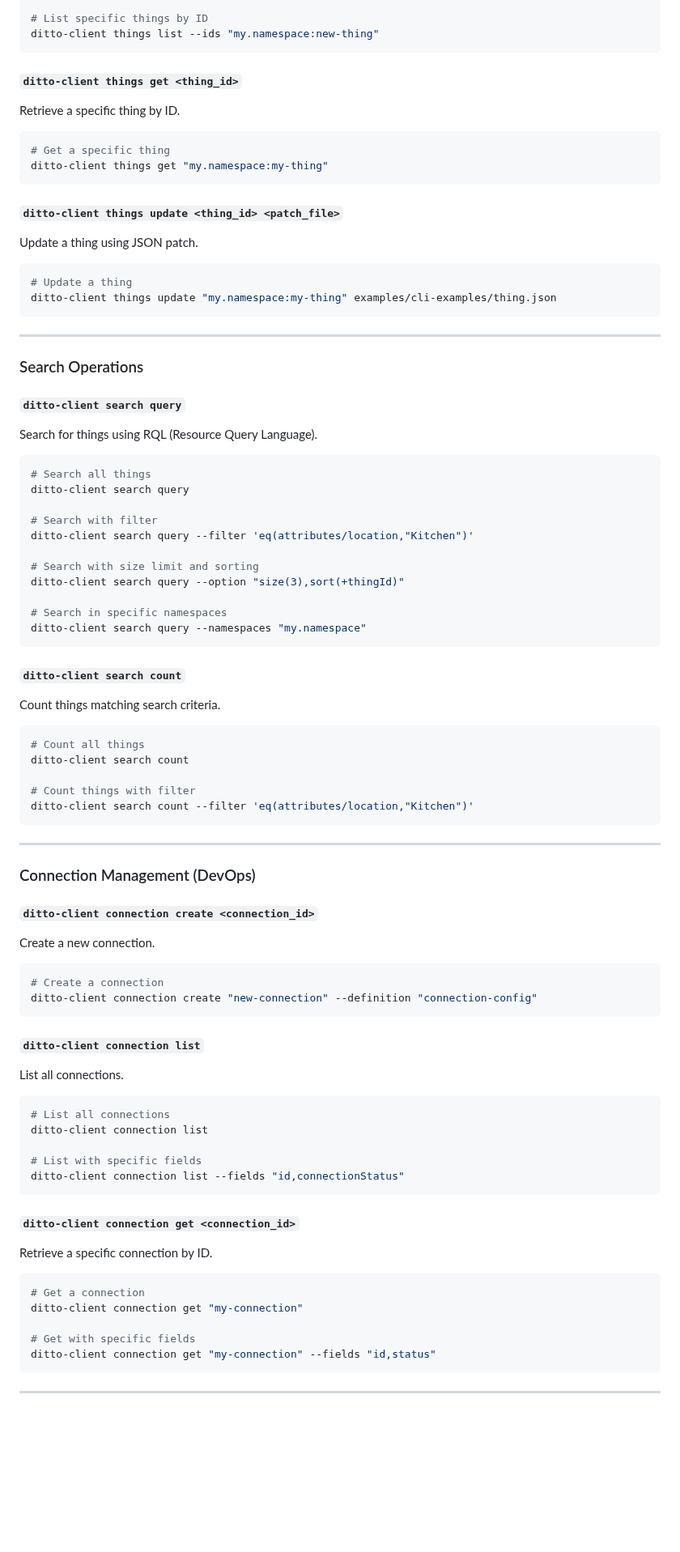
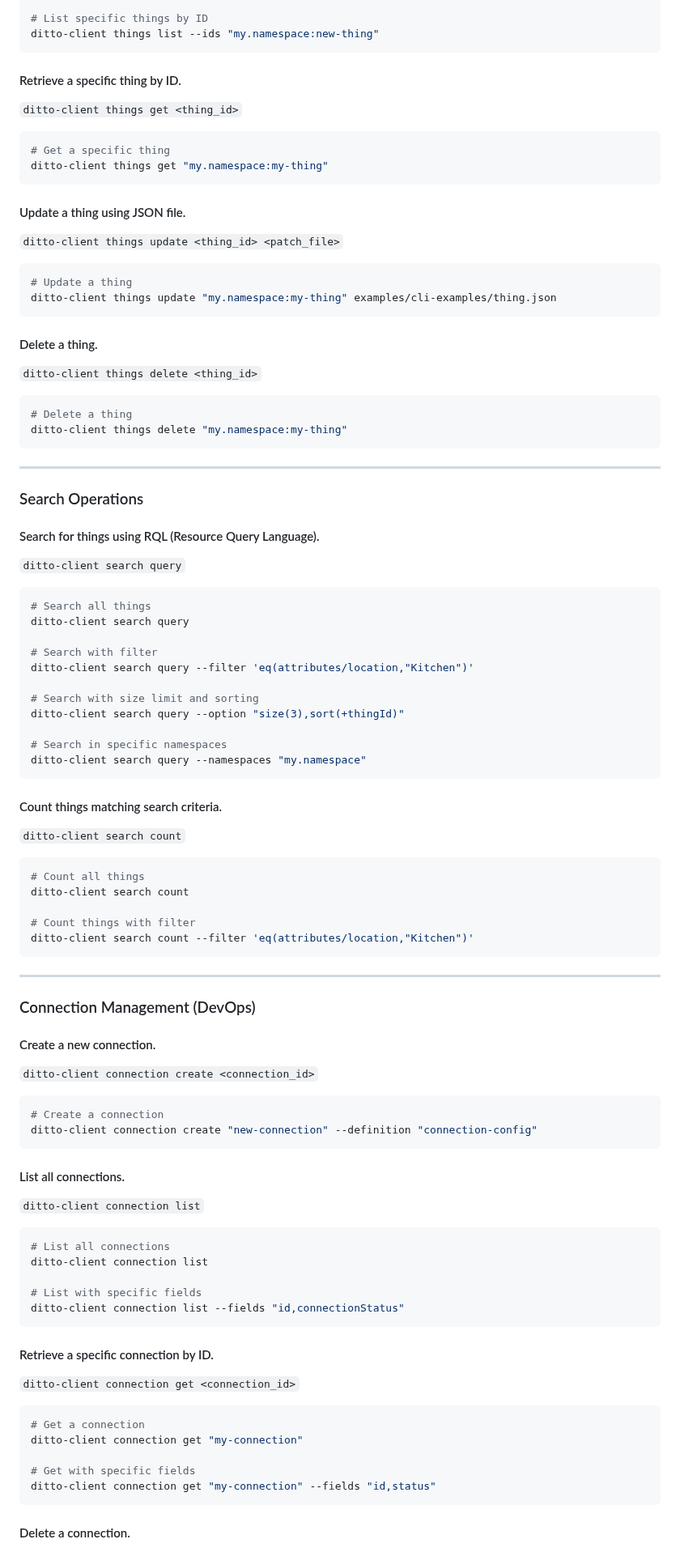
Before and after one commit to bearded-impala/ditto-client, a Markdown page: README.md, the part around one of its changes. Shown at 81% size. GitHub-like rendering; blank space fills up the shorter version.

````diff
--- a/README.md
+++ b/README.md
@@ -121,28 +135,40 @@ ditto-client things list --fields "thingId,attributes"
 ditto-client things list --ids "my.namespace:new-thing"
 ```
 
-#### `ditto-client things get <thing_id>`
-Retrieve a specific thing by ID.
+#### Retrieve a specific thing by ID.
+
+`ditto-client things get <thing_id>`
 
 ```bash
 # Get a specific thing
 ditto-client things get "my.namespace:my-thing"
 ```
 
-#### `ditto-client things update <thing_id> <patch_file>`
-Update a thing using JSON patch.
+#### Update a thing using JSON file.
+
+`ditto-client things update <thing_id> <patch_file>`
 
 ```bash
 # Update a thing
 ditto-client things update "my.namespace:my-thing" examples/cli-examples/thing.json
 ```
 
+#### Delete a thing.
+
+`ditto-client things delete <thing_id>`
+
+```bash
+# Delete a thing
+ditto-client things delete "my.namespace:my-thing"
+```
+
 ---
 
 ### Search Operations
 
-#### `ditto-client search query`
-Search for things using RQL (Resource Query Language).
+#### Search for things using RQL (Resource Query Language).
+
+`ditto-client search query`
 
 ```bash
 # Search all things
@@ -158,8 +184,9 @@ ditto-client search query --option "size(3),sort(+thingId)"
 ditto-client search query --namespaces "my.namespace"
 ```
 
-#### `ditto-client search count`
-Count things matching search criteria.
+#### Count things matching search criteria.
+
+`ditto-client search count`
 
 ```bash
 # Count all things
@@ -173,16 +200,18 @@ ditto-client search count --filter 'eq(attributes/location,"Kitchen")'
 
 ### Connection Management (DevOps)
 
-#### `ditto-client connection create <connection_id>`
-Create a new connection.
+#### Create a new connection.
+
+`ditto-client connection create <connection_id>`
 
 ```bash
 # Create a connection
 ditto-client connection create "new-connection" --definition "connection-config"
 ```
 
-#### `ditto-client connection list`
-List all connections.
+#### List all connections.
+
+`ditto-client connection list`
 
 ```bash
 # List all connections
@@ -192,8 +221,9 @@ ditto-client connection list
 ditto-client connection list --fields "id,connectionStatus"
 ```
 
-#### `ditto-client connection get <connection_id>`
-Retrieve a specific connection by ID.
+#### Retrieve a specific connection by ID.
+
+`ditto-client connection get <connection_id>`
 
 ```bash
 # Get a connection
@@ -203,5 +233,5 @@ ditto-client connection get "my-connection"
 ditto-client connection get "my-connection" --fields "id,status"
 ```
 
----
+#### Delete a connection.
 
````
Also changed, not shown: other parts of README.md (+47 -51 lines).
